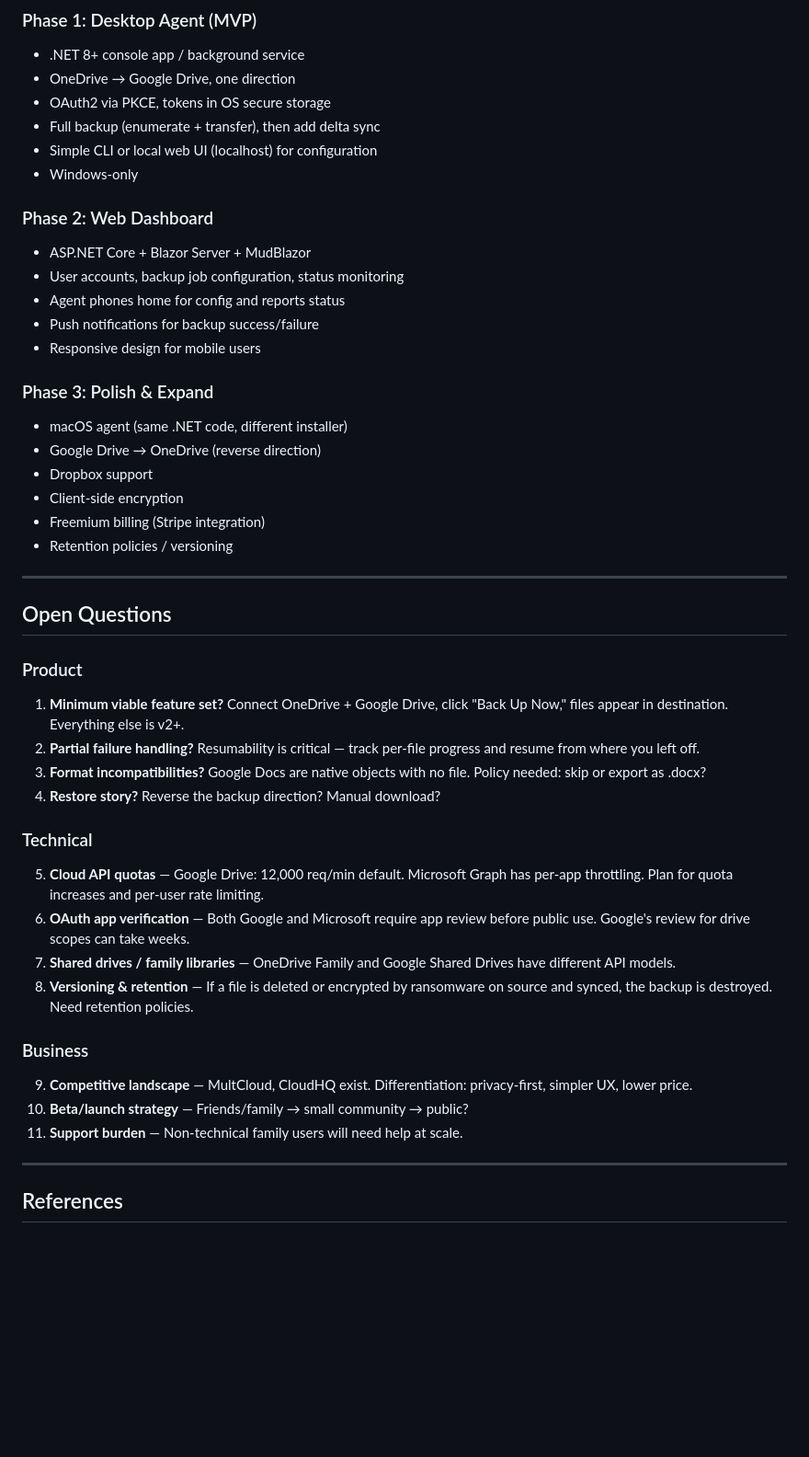
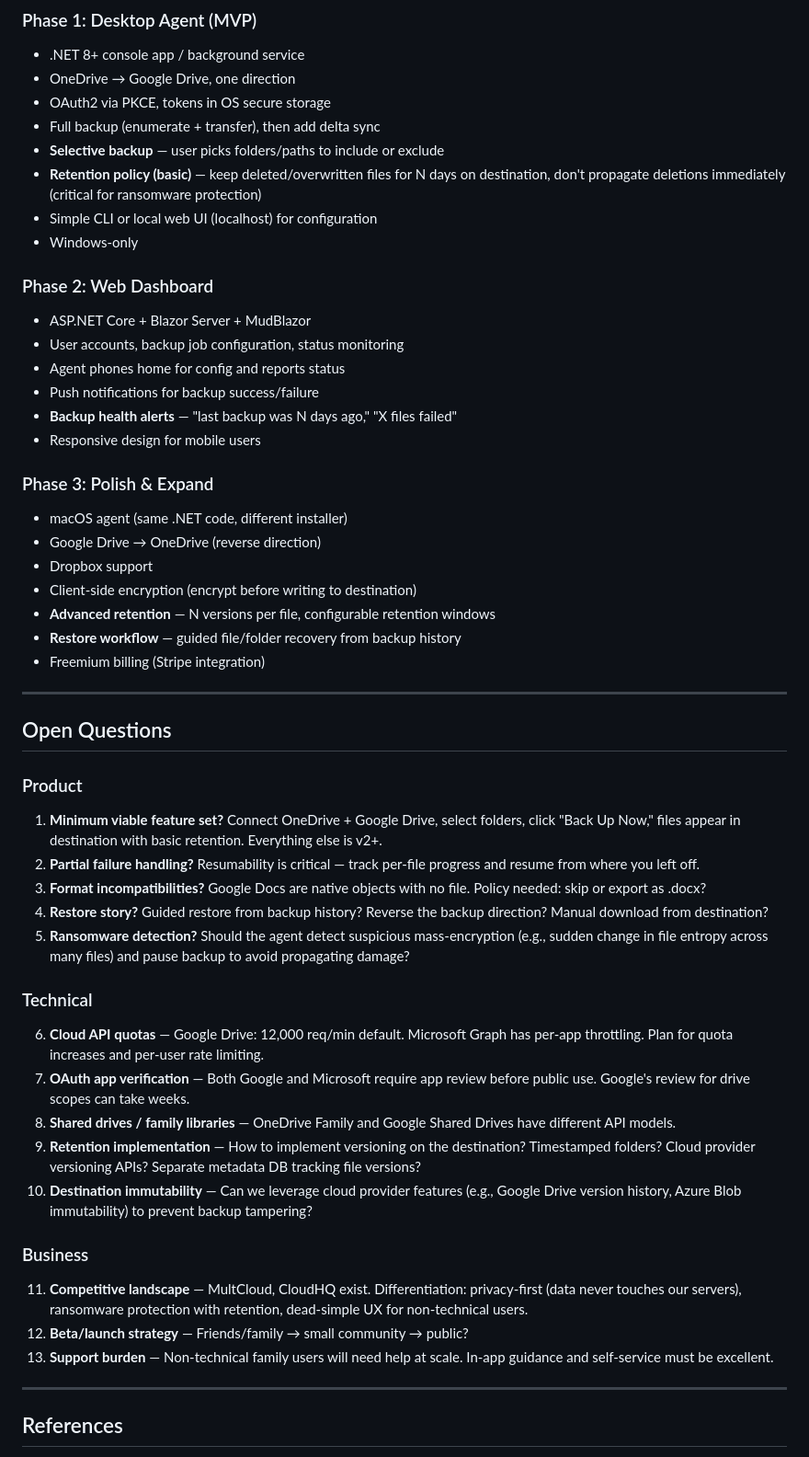
Before and after one commit to rjduncan19/VintageVault, a Markdown page: docs/architecture/001-system-architecture.md, the part around one of its changes. Shown at 92% size. GitHub-like rendering; blank space fills up the shorter version.

```diff
--- a/docs/architecture/001-system-architecture.md
+++ b/docs/architecture/001-system-architecture.md
@@ -278,6 +311,8 @@ A responsive web dashboard covers all mobile use cases.
 - OneDrive → Google Drive, one direction
 - OAuth2 via PKCE, tokens in OS secure storage
 - Full backup (enumerate + transfer), then add delta sync
+- **Selective backup** — user picks folders/paths to include or exclude
+- **Retention policy (basic)** — keep deleted/overwritten files for N days on destination, don't propagate deletions immediately (critical for ransomware protection)
 - Simple CLI or local web UI (localhost) for configuration
 - Windows-only
 
@@ -286,36 +321,40 @@ A responsive web dashboard covers all mobile use cases.
 - User accounts, backup job configuration, status monitoring
 - Agent phones home for config and reports status
 - Push notifications for backup success/failure
+- **Backup health alerts** — "last backup was N days ago," "X files failed"
 - Responsive design for mobile users
 
 ### Phase 3: Polish & Expand
 - macOS agent (same .NET code, different installer)
 - Google Drive → OneDrive (reverse direction)
 - Dropbox support
-- Client-side encryption
+- Client-side encryption (encrypt before writing to destination)
+- **Advanced retention** — N versions per file, configurable retention windows
+- **Restore workflow** — guided file/folder recovery from backup history
 - Freemium billing (Stripe integration)
-- Retention policies / versioning
 
 ---
 
 ## Open Questions
 
 ### Product
-1. **Minimum viable feature set?** Connect OneDrive + Google Drive, click "Back Up Now," files appear in destination. Everything else is v2+.
+1. **Minimum viable feature set?** Connect OneDrive + Google Drive, select folders, click "Back Up Now," files appear in destination with basic retention. Everything else is v2+.
 2. **Partial failure handling?** Resumability is critical — track per-file progress and resume from where you left off.
 3. **Format incompatibilities?** Google Docs are native objects with no file. Policy needed: skip or export as .docx?
-4. **Restore story?** Reverse the backup direction? Manual download?
+4. **Restore story?** Guided restore from backup history? Reverse the backup direction? Manual download from destination?
+5. **Ransomware detection?** Should the agent detect suspicious mass-encryption (e.g., sudden change in file entropy across many files) and pause backup to avoid propagating damage?
 
 ### Technical
-5. **Cloud API quotas** — Google Drive: 12,000 req/min default. Microsoft Graph has per-app throttling. Plan for quota increases and per-user rate limiting.
-6. **OAuth app verification** — Both Google and Microsoft require app review before public use. Google's review for drive scopes can take weeks.
-7. **Shared drives / family libraries** — OneDrive Family and Google Shared Drives have different API models.
-8. **Versioning & retention** — If a file is deleted or encrypted by ransomware on source and synced, the backup is destroyed. Need retention policies.
+6. **Cloud API quotas** — Google Drive: 12,000 req/min default. Microsoft Graph has per-app throttling. Plan for quota increases and per-user rate limiting.
+7. **OAuth app verification** — Both Google and Microsoft require app review before public use. Google's review for drive scopes can take weeks.
+8. **Shared drives / family libraries** — OneDrive Family and Google Shared Drives have different API models.
+9. **Retention implementation** — How to implement versioning on the destination? Timestamped folders? Cloud provider versioning APIs? Separate metadata DB tracking file versions?
+10. **Destination immutability** — Can we leverage cloud provider features (e.g., Google Drive version history, Azure Blob immutability) to prevent backup tampering?
 
 ### Business
-9. **Competitive landscape** — MultCloud, CloudHQ exist. Differentiation: privacy-first, simpler UX, lower price.
-10. **Beta/launch strategy** — Friends/family → small community → public?
-11. **Support burden** — Non-technical family users will need help at scale.
+11. **Competitive landscape** — MultCloud, CloudHQ exist. Differentiation: privacy-first (data never touches our servers), ransomware protection with retention, dead-simple UX for non-technical users.
+12. **Beta/launch strategy** — Friends/family → small community → public?
+13. **Support burden** — Non-technical family users will need help at scale. In-app guidance and self-service must be excellent.
 
 ---
 
```
Also changed, not shown: other parts of docs/architecture/001-system-architecture.md (+34 -1 lines).
